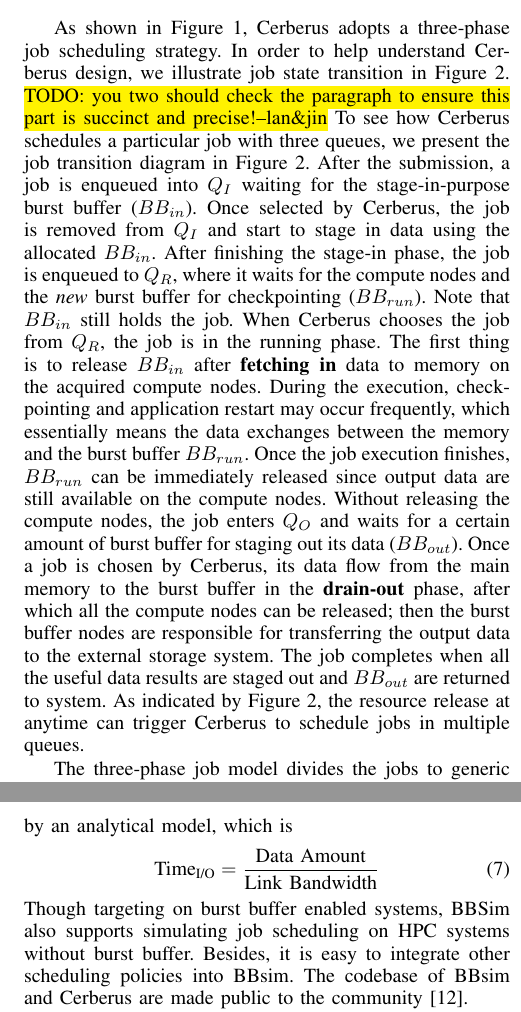
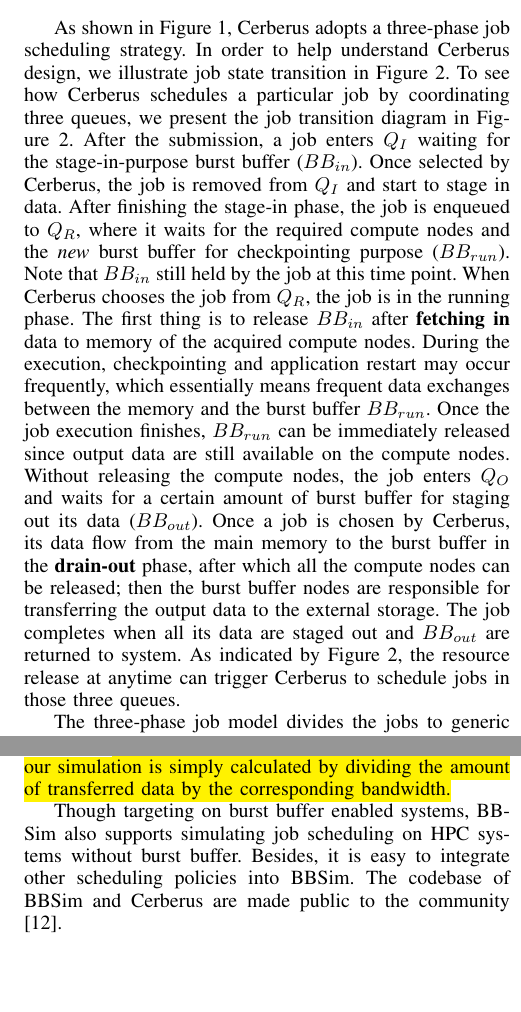
Before and after one commit to littlepretty/Cluster2016, a LaTeX paper (bbscheduler.tex, which reads scheduler.tex, simulation.tex): two parts of the columns of pages 4 and 6 of 10, joined at a grey line, cut so that both start at the same text, the shorter picture padded with empty space. Compiled offline with pdfLaTeX; a missing font is replaced by an installed copy or a similar font; a LaTeX package or settings file that is missing is left out.

Commit message:
minor tweak

```diff
--- a/scheduler.tex
+++ b/scheduler.tex
@@ -30,26 +30,25 @@
 
 As shown in Figure 1, Cerberus adopts a three-phase job scheduling strategy.
 In order to help understand Cerberus design, we illustrate job state transition in Figure 2.
-\TODO{you two should check the paragraph to ensure this part is succinct and precise!--lan\&jin}
-To see how Cerberus schedules a particular job with three queues,
+To see how Cerberus schedules a particular job by coordinating three queues,
 we present the job transition diagram in Figure~\ref{Fig:JobFSM}.
-After the submission, a job is enqueued into $Q_I$ waiting for the stage-in-purpose burst buffer ($BB_{in}$).
-Once selected by Cerberus, the job is removed from $Q_I$ and start to stage in data using the allocated $BB_{in}$.
+After the submission, a job enters $Q_I$ waiting for the stage-in-purpose burst buffer ($BB_{in}$).
+Once selected by Cerberus, the job is removed from $Q_I$ and start to stage in data.
 After finishing the stage-in phase, the job is enqueued to $Q_R$,
-where it waits for the compute nodes and the \textit{new} burst buffer for checkpointing ($BB_{run}$).
-Note that $BB_{in}$ still holds the job. When Cerberus chooses the job from $Q_R$, the job is in the running phase.
-The first thing is to release $BB_{in}$ after \textbf{fetching in} data to memory on the acquired compute nodes.
+where it waits for the required compute nodes and the \textit{new} burst buffer for checkpointing purpose ($BB_{run}$).
+Note that $BB_{in}$ still held by the job at this time point. When Cerberus chooses the job from $Q_R$, the job is in the running phase.
+The first thing is to release $BB_{in}$ after \textbf{fetching in} data to memory of the acquired compute nodes.
 During the execution, checkpointing and application restart may occur frequently,
-which essentially means the data exchanges between the memory and the burst buffer $BB_{run}$.
+which essentially means frequent data exchanges between the memory and the burst buffer $BB_{run}$.
 Once the job execution finishes, $BB_{run}$ can be immediately released since
 output data are still available on the compute nodes.
 Without releasing the compute nodes, the job enters $Q_O$ and waits for a certain amount of burst buffer for staging out its data ($BB_{out}$).
 Once a job is chosen by Cerberus, its data flow from the main memory to the burst buffer
 in the \textbf{drain-out} phase, after which all the compute nodes can be released;
-then the burst buffer nodes are responsible for transferring the output data to the external storage system.
-The job completes when all the useful data results are staged out and $BB_{out}$ are returned to system.
+then the burst buffer nodes are responsible for transferring the output data to the external storage.
+The job completes when all its data are staged out and $BB_{out}$ are returned to system.
 As indicated by Figure~\ref{Fig:JobFSM}, the resource release at anytime can trigger Cerberus
-to schedule jobs in multiple queues.
+to schedule jobs in those three queues.
 
 The three-phase job model divides the jobs to generic phases with very specific resource demands.
 Cerberus conquers the scheduling problem in each phase, and the detailed decision making is described in Section~\ref{SubSec:OptStageIn}-\ref{SubSec:OptStageOut}.
--- a/simulation.tex
+++ b/simulation.tex
@@ -119,16 +119,6 @@
 %$TS_{s\_x}$ stands for the timestamps of the starting phase $x$,
 %$BW_{x\_to\_y}$ stands for the bandwidth between $x$ and $y$.
 %BBSim does not simulate the data transfer between IO nodes and PFS through the network.
-The time spent for I/O in our simulation is calculated by an analytical model, which is
-\begin{align}
-        & \text{Time}_{\text{I/O}} =\frac{\text{Data Amount}}{\text{Link Bandwidth}}\label{Equ:IOTime}
-\end{align}
-Though targeting on burst buffer enabled systems,
-BBSim also supports simulating job scheduling on HPC systems without burst buffer.
-Besides, it is easy to integrate other scheduling policies into BBsim.
-The codebase of BBsim and Cerberus are made public to the community\cite{bbsim-github}.
-
-
 
 % % system
 % We consider simulating the full Trinity super computer\cite{TrinitySystem}.
@@ -155,6 +145,13 @@
 There are 576 burst buffer nodes with an aggregated 3.7 PB storage, which are globally accessible as the intermediate storage.
 The sequential read/write speed of burst buffer nodes is 8.0 GBps.
 The bandwidth between a CPU node and an IO node is set to 2.5 GBps.
+\NOTE{The time spent for job's I/O operation in our simulation is simply calculated by
+dividing the amount of transferred data by the corresponding bandwidth.}
+
+Though targeting on burst buffer enabled systems,
+BBSim also supports simulating job scheduling on HPC systems without burst buffer.
+Besides, it is easy to integrate other scheduling policies into BBSim.
+The codebase of BBSim and Cerberus are made public to the community\cite{bbsim-github}.
 
 \begin{figure}[htp]
         \centering
```
Also changed, not shown: model.tex (+2 -2 lines), simulation.tex (4 more changed lines).
